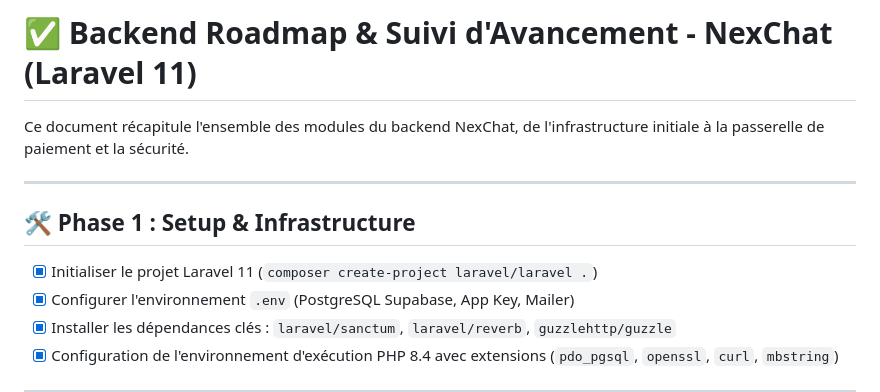
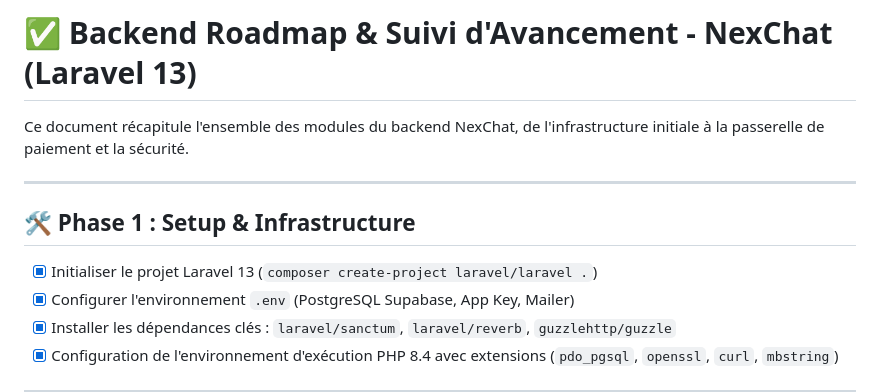
Before and after one commit to NEXUSLABSWORLD/NexChat, a Markdown page: BACKEND_TODO.md, the part around the change. GitHub-like rendering.

Commit message:
docs: align backend references with Laravel 13
Co-authored-by: Copilot <223556219+Copilot@users.noreply.github.com>

```diff
--- a/BACKEND_TODO.md
+++ b/BACKEND_TODO.md
@@ -1,11 +1,11 @@
-# ✅ Backend Roadmap & Suivi d'Avancement - NexChat (Laravel 11)
+# ✅ Backend Roadmap & Suivi d'Avancement - NexChat (Laravel 13)
 
 Ce document récapitule l'ensemble des modules du backend NexChat, de l'infrastructure initiale à la passerelle de paiement et la sécurité.
 
 ---
 
 ## 🛠️ Phase 1 : Setup & Infrastructure
-- [X] Initialiser le projet Laravel 11 (`composer create-project laravel/laravel .`)
+- [X] Initialiser le projet Laravel 13 (`composer create-project laravel/laravel .`)
 - [X] Configurer l'environnement `.env` (PostgreSQL Supabase, App Key, Mailer)
 - [X] Installer les dépendances clés : `laravel/sanctum`, `laravel/reverb`, `guzzlehttp/guzzle`
 - [X] Configuration de l'environnement d'exécution PHP 8.4 avec extensions (`pdo_pgsql`, `openssl`, `curl`, `mbstring`)
```
Also changed, not shown: TECHNICAL_ARCHITECTURE.md (+1 -1 lines).
